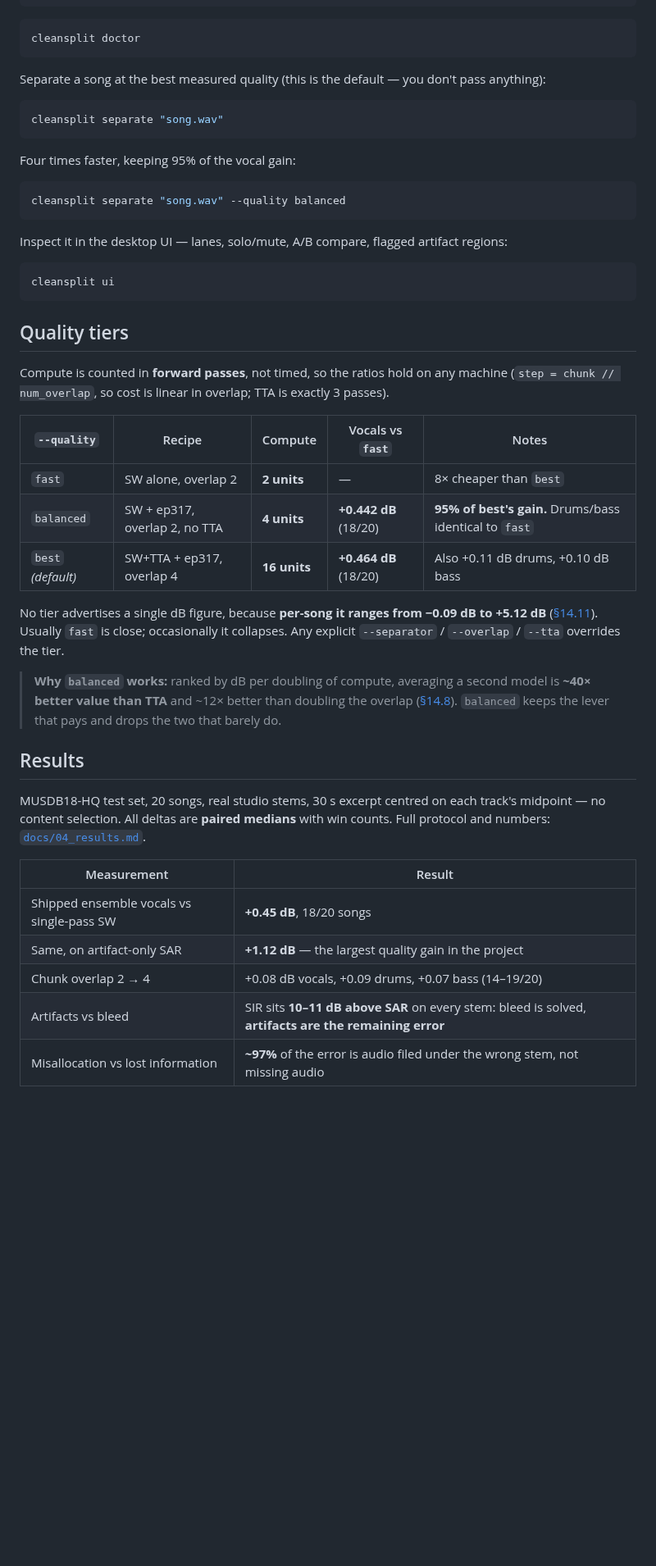
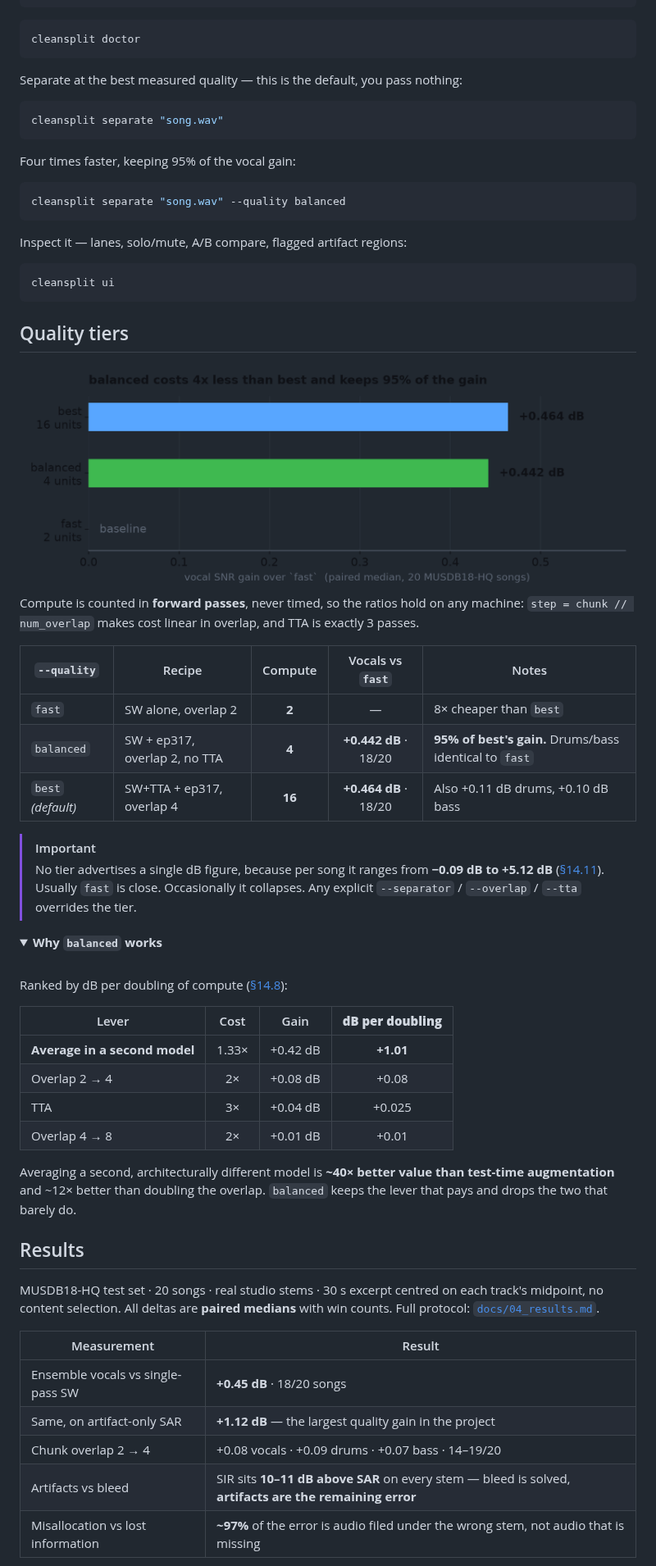
Before and after one commit to shipking-ai/CleanSplit, a Markdown page: README.md, the part around one of its changes. Shown at 82% size. GitHub-like rendering; pictures changed too: docs/assets/tiers-light.png (added); folded sections open; blank space fills up the shorter version.

````diff
--- a/README.md
+++ b/README.md
@@ -58,7 +70,7 @@ uv pip install --python .venv/Scripts/python.exe -e ".[separation,dev]"
 cleansplit doctor
 ```
 
-Separate a song at the best measured quality (this is the default — you don't pass anything):
+Separate at the best measured quality — this is the default, you pass nothing:
 
 ```bash
 cleansplit separate "song.wav"
@@ -70,7 +82,7 @@ Four times faster, keeping 95% of the vocal gain:
 cleansplit separate "song.wav" --quality balanced
 ```
 
-Inspect it in the desktop UI — lanes, solo/mute, A/B compare, flagged artifact regions:
+Inspect it — lanes, solo/mute, A/B compare, flagged artifact regions:
 
 ```bash
 cleansplit ui
@@ -78,33 +90,54 @@ cleansplit ui
 
 ## Quality tiers
 
-Compute is counted in **forward passes**, not timed, so the ratios hold on any machine
-(`step = chunk // num_overlap`, so cost is linear in overlap; TTA is exactly 3 passes).
+<picture>
+  <source media="(prefers-color-scheme: dark)" srcset="docs/assets/tiers-dark.png">
+  <img alt="Bar chart: balanced costs 4x less than best and keeps 95% of the gain" src="docs/assets/tiers-light.png" width="100%">
+</picture>
+
+Compute is counted in **forward passes**, never timed, so the ratios hold on any machine: `step = chunk // num_overlap`
+makes cost linear in overlap, and TTA is exactly 3 passes.
 
 | `--quality` | Recipe | Compute | Vocals vs `fast` | Notes |
-|---|---|---|---|---|
-| `fast` | SW alone, overlap 2 | **2 units** | — | 8× cheaper than `best` |
-| `balanced` | SW + ep317, overlap 2, no TTA | **4 units** | **+0.442 dB** (18/20) | **95% of best's gain.** Drums/bass identical to `fast` |
-| `best` *(default)* | SW+TTA + ep317, overlap 4 | **16 units** | **+0.464 dB** (18/20) | Also +0.11 dB drums, +0.10 dB bass |
+|---|---|:--:|:--:|---|
+| `fast` | SW alone, overlap 2 | **2** | — | 8× cheaper than `best` |
+| `balanced` | SW + ep317, overlap 2, no TTA | **4** | **+0.442 dB** · 18/20 | **95% of best's gain.** Drums/bass identical to `fast` |
+| `best` *(default)* | SW+TTA + ep317, overlap 4 | **16** | **+0.464 dB** · 18/20 | Also +0.11 dB drums, +0.10 dB bass |
 
-No tier advertises a single dB figure, because **per-song it ranges from −0.09 dB to +5.12 dB**
-([§14.11](docs/04_results.md)). Usually `fast` is close; occasionally it collapses. Any explicit
-`--separator` / `--overlap` / `--tta` overrides the tier.
+> [!IMPORTANT]
+> No tier advertises a single dB figure, because per song it ranges from **−0.09 dB to +5.12 dB**
+> ([§14.11](docs/04_results.md)). Usually `fast` is close. Occasionally it collapses. Any explicit
+> `--separator` / `--overlap` / `--tta` overrides the tier.
 
-> **Why `balanced` works:** ranked by dB per doubling of compute, averaging a second model is **~40× better value than
-> TTA** and ~12× better than doubling the overlap ([§14.8](docs/04_results.md)). `balanced` keeps the lever that pays and
-> drops the two that barely do.
+<details>
+<summary><b>Why <code>balanced</code> works</b></summary>
+
+<br>
+
+Ranked by dB per doubling of compute ([§14.8](docs/04_results.md)):
+
+| Lever | Cost | Gain | **dB per doubling** |
+|---|:--:|:--:|:--:|
+| **Average in a second model** | 1.33× | +0.42 dB | **+1.01** |
+| Overlap 2 → 4 | 2× | +0.08 dB | +0.08 |
+| TTA | 3× | +0.04 dB | +0.025 |
+| Overlap 4 → 8 | 2× | +0.01 dB | +0.01 |
+
+Averaging a second, architecturally different model is **~40× better value than test-time augmentation** and ~12×
+better than doubling the overlap. `balanced` keeps the lever that pays and drops the two that barely do.
+
+</details>
 
 ## Results
 
-MUSDB18-HQ test set, 20 songs, real studio stems, 30 s excerpt centred on each track's midpoint — no content selection.
-All deltas are **paired medians** with win counts. Full protocol and numbers: [`docs/04_results.md`](docs/04_results.md).
+MUSDB18-HQ test set · 20 songs · real studio stems · 30 s excerpt centred on each track's midpoint, no content
+selection. All deltas are **paired medians** with win counts. Full protocol: [`docs/04_results.md`](docs/04_results.md).
 
 | Measurement | Result |
 |---|---|
-| Shipped ensemble vocals vs single-pass SW | **+0.45 dB**, 18/20 songs |
+| Ensemble vocals vs single-pass SW | **+0.45 dB** · 18/20 songs |
 | Same, on artifact-only SAR | **+1.12 dB** — the largest quality gain in the project |
-| Chunk overlap 2 → 4 | +0.08 dB vocals, +0.09 drums, +0.07 bass (14–19/20) |
-| Artifacts vs bleed | SIR sits **10–11 dB above SAR** on every stem: bleed is solved, **artifacts are the remaining error** |
-| Misallocation vs lost information | **~97%** of the error is audio filed under the wrong stem, not missing audio |
+| Chunk overlap 2 → 4 | +0.08 vocals · +0.09 drums · +0.07 bass · 14–19/20 |
+| Artifacts vs bleed | SIR sits **10–11 dB above SAR** on every stem — bleed is solved, **artifacts are the remaining error** |
+| Misallocation vs lost information | **~97%** of the error is audio filed under the wrong stem, not audio that is missing |
 
````
Also changed, not shown: other parts of README.md (+68 -55 lines), HANDOFF.md (+26 -1 lines), docs/04_results.md (+29 -0 lines), docs/assets/tiers-dark.png (added), 6 other files.
